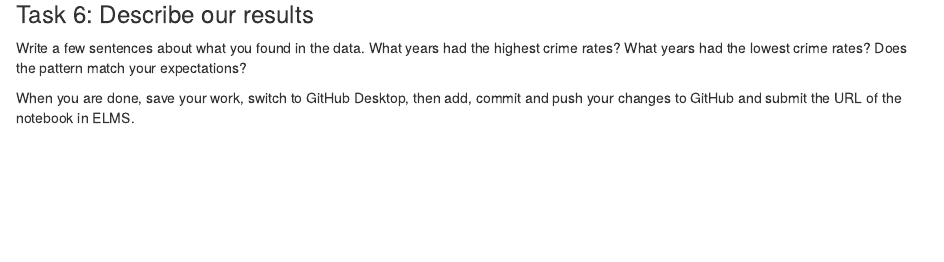
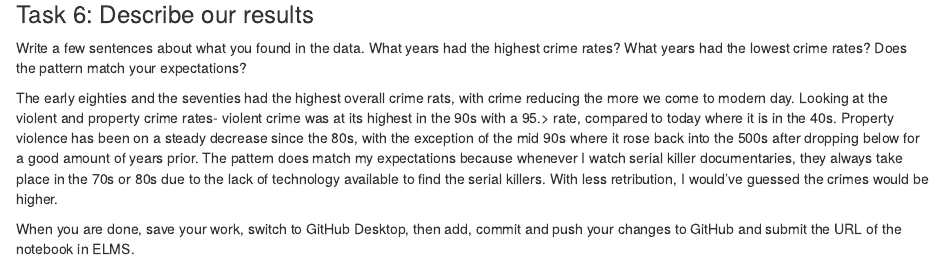
Before and after one commit to lucysc04/jour405, an R Markdown document (activities/CrimeRates.Rmd): the page in a window 1100 px wide, from 1030 px down. Rendered offline with R 4.5, knitr and Pandoc, with nearby package versions; some code elsewhere in the file could not run offline; column names are cleaned by a stand-in for the janitor package.

Commit message:
Update CrimeRates.Rmd

```diff
--- a/activities/CrimeRates.Rmd
+++ b/activities/CrimeRates.Rmd
@@ -45,7 +45,7 @@ crimes_with_rates <- crimes |> mutate(violent_rate = violent_crime_total/populat
 
 Write a few sentences about what you found in the data. What years had the highest crime rates? What years had the lowest crime rates? Does the pattern match your expectations?
 
-
+The early eighties and the seventies had the highest overall crime rats, with crime reducing the more we come to modern day. Looking at the violent and property crime rates- violent crime was at its highest in the 90s with a 95.> rate, compared to today where it is in the 40s. Property violence has been on a steady decrease since the 80s, with the exception of the mid 90s where it rose back into the 500s after dropping below for a good amount of years prior. The pattern does match my expectations because whenever I watch serial killer documentaries, they always take place in the 70s or 80s due to the lack of technology available to find the serial killers. With less retribution, I would've guessed the crimes would be higher.
 
 
 When you are done, save your work, switch to GitHub Desktop, then add, commit and push your changes to GitHub and submit the URL of the notebook in ELMS.
```
